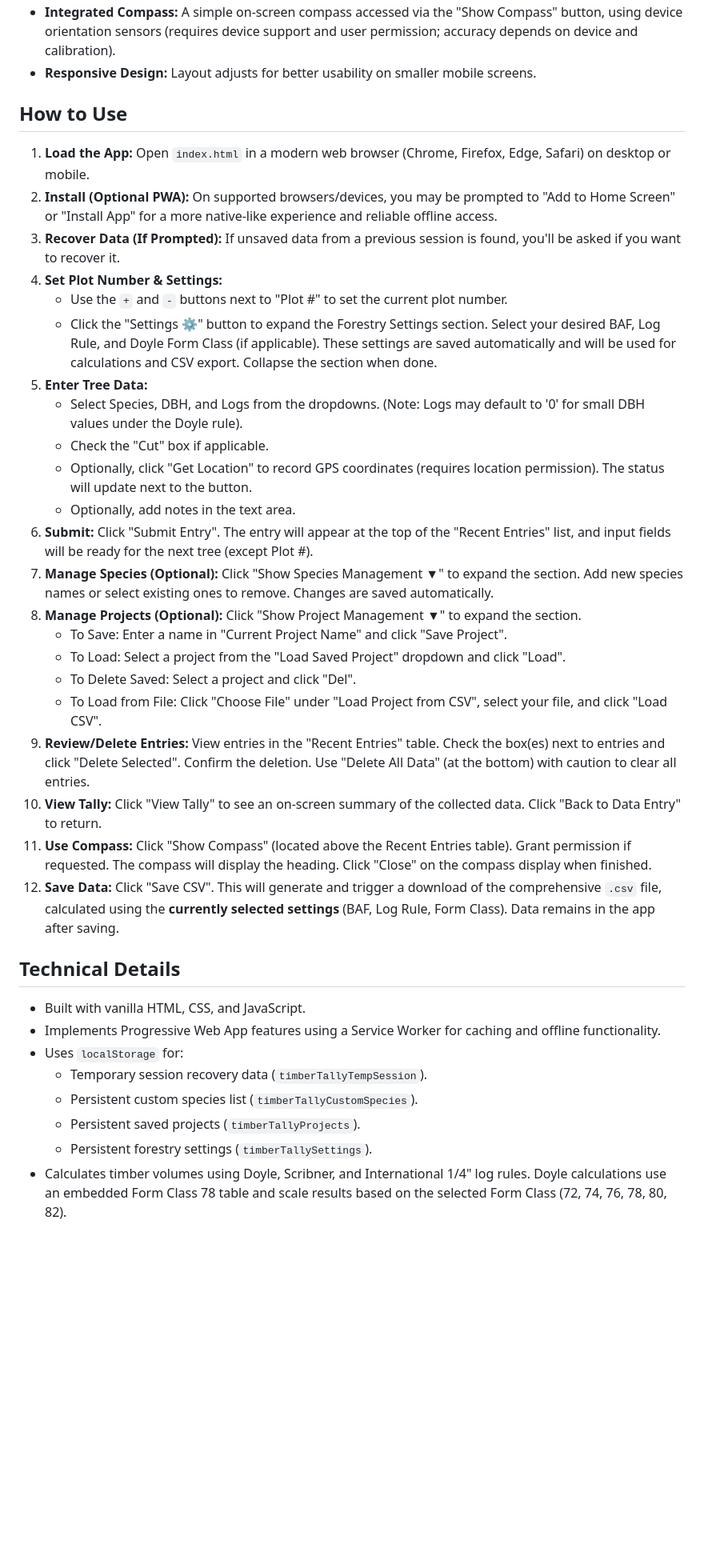
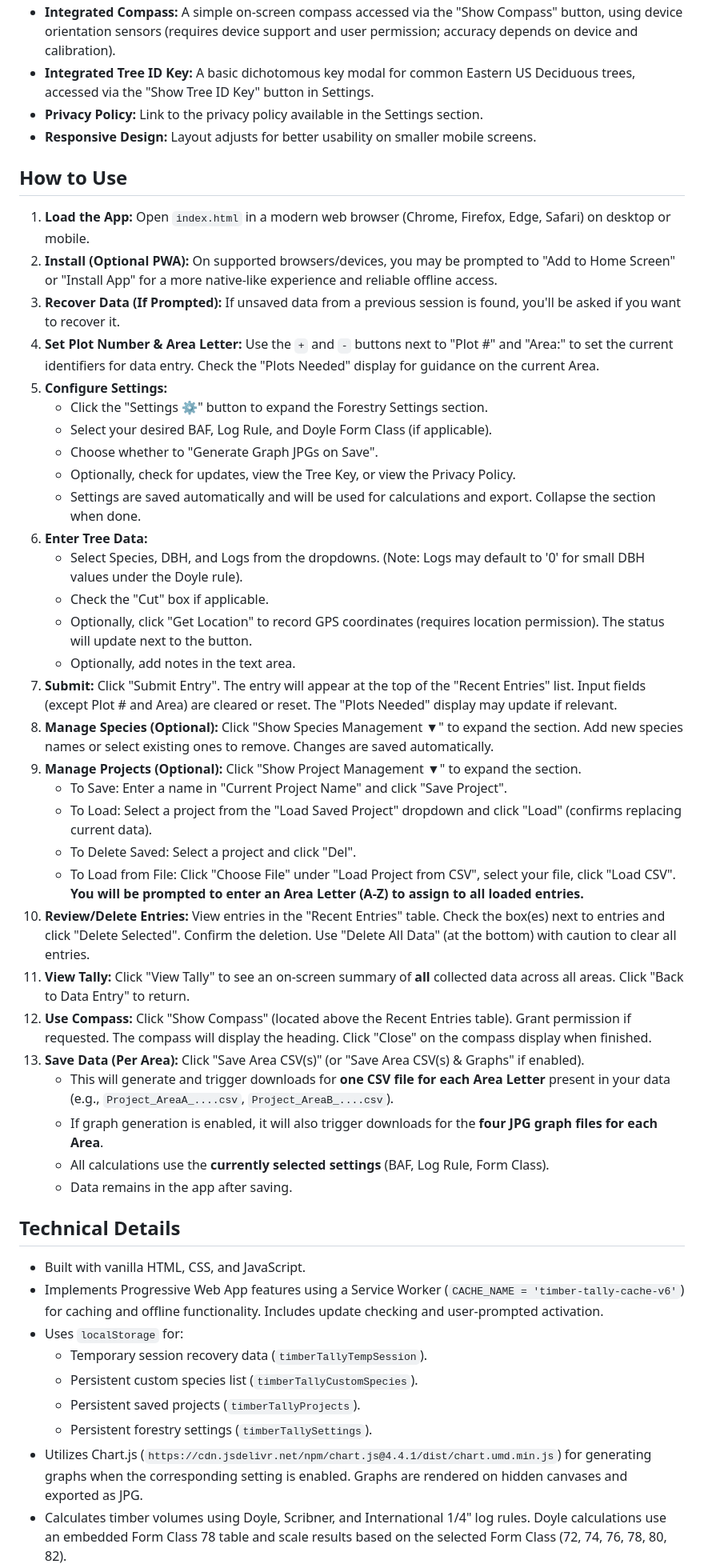
Before and after one commit to TimberTally/TimberTally, a Markdown page: README.md, the part around one of its changes. Shown at 80% size. Drawn GitHub-style; blank space fills up the shorter version.

```diff
--- a/README.md
+++ b/README.md
@@ -40,4 +50,6 @@ This application allows users, such as foresters, researchers, or landowners, to
 *   **Integrated Compass:** A simple on-screen compass accessed via the "Show Compass" button, using device orientation sensors (requires device support and user permission; accuracy depends on device and calibration).
+*   **Integrated Tree ID Key:** A basic dichotomous key modal for common Eastern US Deciduous trees, accessed via the "Show Tree ID Key" button in Settings.
+*   **Privacy Policy:** Link to the privacy policy available in the Settings section.
 *   **Responsive Design:** Layout adjusts for better usability on smaller mobile screens.
 
 ## How to Use
@@ -45,33 +57,42 @@ This application allows users, such as foresters, researchers, or landowners, to
 1.  **Load the App:** Open `index.html` in a modern web browser (Chrome, Firefox, Edge, Safari) on desktop or mobile.
 2.  **Install (Optional PWA):** On supported browsers/devices, you may be prompted to "Add to Home Screen" or "Install App" for a more native-like experience and reliable offline access.
 3.  **Recover Data (If Prompted):** If unsaved data from a previous session is found, you'll be asked if you want to recover it.
-4.  **Set Plot Number & Settings:**
-    *   Use the `+` and `-` buttons next to "Plot #" to set the current plot number.
-    *   Click the "Settings ⚙" button to expand the Forestry Settings section. Select your desired BAF, Log Rule, and Doyle Form Class (if applicable). These settings are saved automatically and will be used for calculations and CSV export. Collapse the section when done.
-5.  **Enter Tree Data:**
+4.  **Set Plot Number & Area Letter:** Use the `+` and `-` buttons next to "Plot #" and "Area:" to set the current identifiers for data entry. Check the "Plots Needed" display for guidance on the current Area.
+5.  **Configure Settings:**
+    *   Click the "Settings ⚙" button to expand the Forestry Settings section.
+    *   Select your desired BAF, Log Rule, and Doyle Form Class (if applicable).
+    *   Choose whether to "Generate Graph JPGs on Save".
+    *   Optionally, check for updates, view the Tree Key, or view the Privacy Policy.
+    *   Settings are saved automatically and will be used for calculations and export. Collapse the section when done.
+6.  **Enter Tree Data:**
     *   Select Species, DBH, and Logs from the dropdowns. (Note: Logs may default to '0' for small DBH values under the Doyle rule).
     *   Check the "Cut" box if applicable.
     *   Optionally, click "Get Location" to record GPS coordinates (requires location permission). The status will update next to the button.
     *   Optionally, add notes in the text area.
-6.  **Submit:** Click "Submit Entry". The entry will appear at the top of the "Recent Entries" list, and input fields will be ready for the next tree (except Plot #).
-7.  **Manage Species (Optional):** Click "Show Species Management ▼" to expand the section. Add new species names or select existing ones to remove. Changes are saved automatically.
-8.  **Manage Projects (Optional):** Click "Show Project Management ▼" to expand the section.
+7.  **Submit:** Click "Submit Entry". The entry will appear at the top of the "Recent Entries" list. Input fields (except Plot # and Area) are cleared or reset. The "Plots Needed" display may update if relevant.
+8.  **Manage Species (Optional):** Click "Show Species Management ▼" to expand the section. Add new species names or select existing ones to remove. Changes are saved automatically.
+9.  **Manage Projects (Optional):** Click "Show Project Management ▼" to expand the section.
     *   To Save: Enter a name in "Current Project Name" and click "Save Project".
-    *   To Load: Select a project from the "Load Saved Project" dropdown and click "Load".
+    *   To Load: Select a project from the "Load Saved Project" dropdown and click "Load" (confirms replacing current data).
     *   To Delete Saved: Select a project and click "Del".
-    *   To Load from File: Click "Choose File" under "Load Project from CSV", select your file, and click "Load CSV".
-9.  **Review/Delete Entries:** View entries in the "Recent Entries" table. Check the box(es) next to entries and click "Delete Selected". Confirm the deletion. Use "Delete All Data" (at the bottom) with caution to clear all entries.
-10. **View Tally:** Click "View Tally" to see an on-screen summary of the collected data. Click "Back to Data Entry" to return.
-11. **Use Compass:** Click "Show Compass" (located above the Recent Entries table). Grant permission if requested. The compass will display the heading. Click "Close" on the compass display when finished.
-12. **Save Data:** Click "Save CSV". This will generate and trigger a download of the comprehensive `.csv` file, calculated using the **currently selected settings** (BAF, Log Rule, Form Class). Data remains in the app after saving.
+    *   To Load from File: Click "Choose File" under "Load Project from CSV", select your file, click "Load CSV". **You will be prompted to enter an Area Letter (A-Z) to assign to all loaded entries.**
+10. **Review/Delete Entries:** View entries in the "Recent Entries" table. Check the box(es) next to entries and click "Delete Selected". Confirm the deletion. Use "Delete All Data" (at the bottom) with caution to clear all entries.
+11. **View Tally:** Click "View Tally" to see an on-screen summary of **all** collected data across all areas. Click "Back to Data Entry" to return.
+12. **Use Compass:** Click "Show Compass" (located above the Recent Entries table). Grant permission if requested. The compass will display the heading. Click "Close" on the compass display when finished.
+13. **Save Data (Per Area):** Click "Save Area CSV(s)" (or "Save Area CSV(s) & Graphs" if enabled).
+    *   This will generate and trigger downloads for **one CSV file for each Area Letter** present in your data (e.g., `Project_AreaA_....csv`, `Project_AreaB_....csv`).
+    *   If graph generation is enabled, it will also trigger downloads for the **four JPG graph files for each Area**.
+    *   All calculations use the **currently selected settings** (BAF, Log Rule, Form Class).
+    *   Data remains in the app after saving.
 
 ## Technical Details
 
 *   Built with vanilla HTML, CSS, and JavaScript.
-*   Implements Progressive Web App features using a Service Worker for caching and offline functionality.
+*   Implements Progressive Web App features using a Service Worker (`CACHE_NAME = 'timber-tally-cache-v6'`) for caching and offline functionality. Includes update checking and user-prompted activation.
 *   Uses `localStorage` for:
     *   Temporary session recovery data (`timberTallyTempSession`).
     *   Persistent custom species list (`timberTallyCustomSpecies`).
     *   Persistent saved projects (`timberTallyProjects`).
     *   Persistent forestry settings (`timberTallySettings`).
+*   Utilizes Chart.js (`https://cdn.jsdelivr.net/npm/chart.js@4.4.1/dist/chart.umd.min.js`) for generating graphs when the corresponding setting is enabled. Graphs are rendered on hidden canvases and exported as JPG.
 *   Calculates timber volumes using Doyle, Scribner, and International 1/4" log rules. Doyle calculations use an embedded Form Class 78 table and scale results based on the selected Form Class (72, 74, 76, 78, 80, 82).
```
Also changed, not shown: other parts of README.md (+33 -21 lines).
